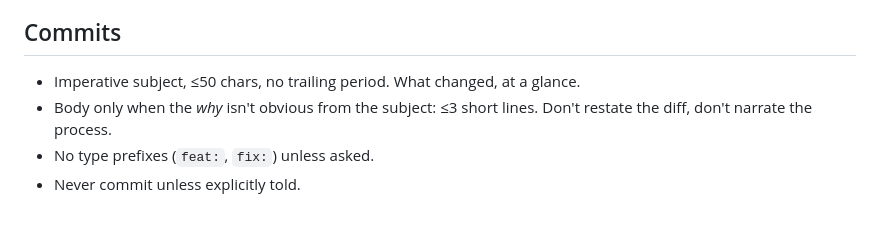
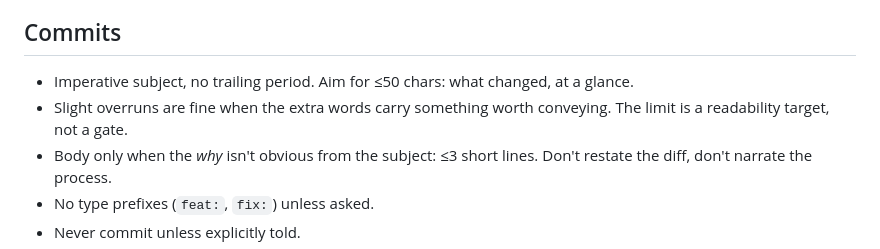
Before and after one commit to Tako88/pi-handset, a Markdown page: AGENTS.md, the part around the change. GitHub-like rendering; blank space fills up the shorter version.

Commit message:
soften the commit subject limit to a readability target

```diff
--- a/AGENTS.md
+++ b/AGENTS.md
@@ -154,7 +154,9 @@ font-dependent by construction. A golden failure means "look at the diff".
 
 ## Commits
 
-- Imperative subject, ≤50 chars, no trailing period. What changed, at a glance.
+- Imperative subject, no trailing period. Aim for ≤50 chars: what changed, at a glance.
+- Slight overruns are fine when the extra words carry something worth conveying. The
+  limit is a readability target, not a gate.
 - Body only when the *why* isn't obvious from the subject: ≤3 short lines. Don't
   restate the diff, don't narrate the process.
 - No type prefixes (`feat:`, `fix:`) unless asked.
```
